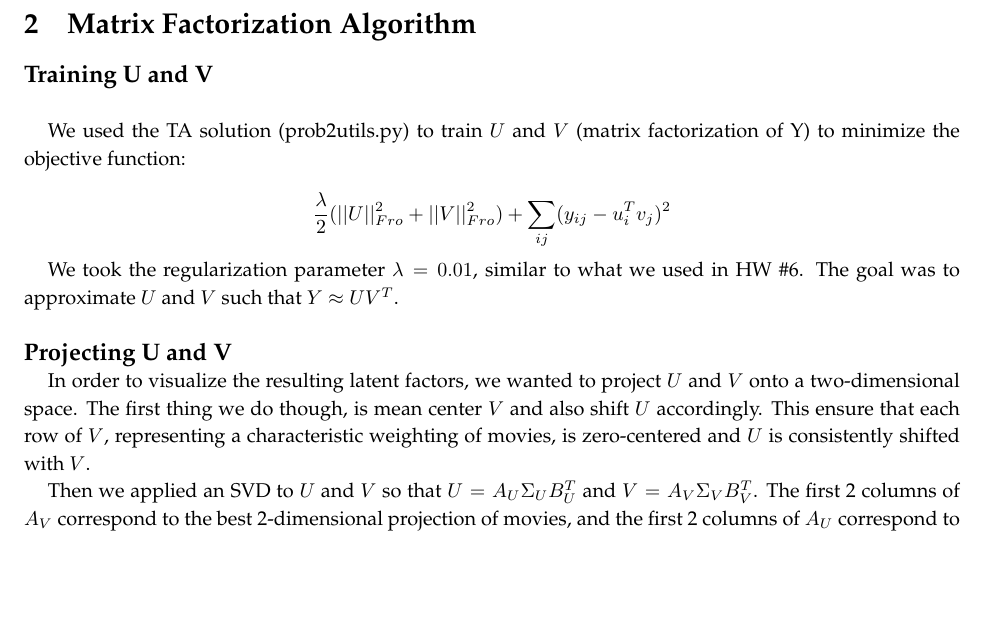
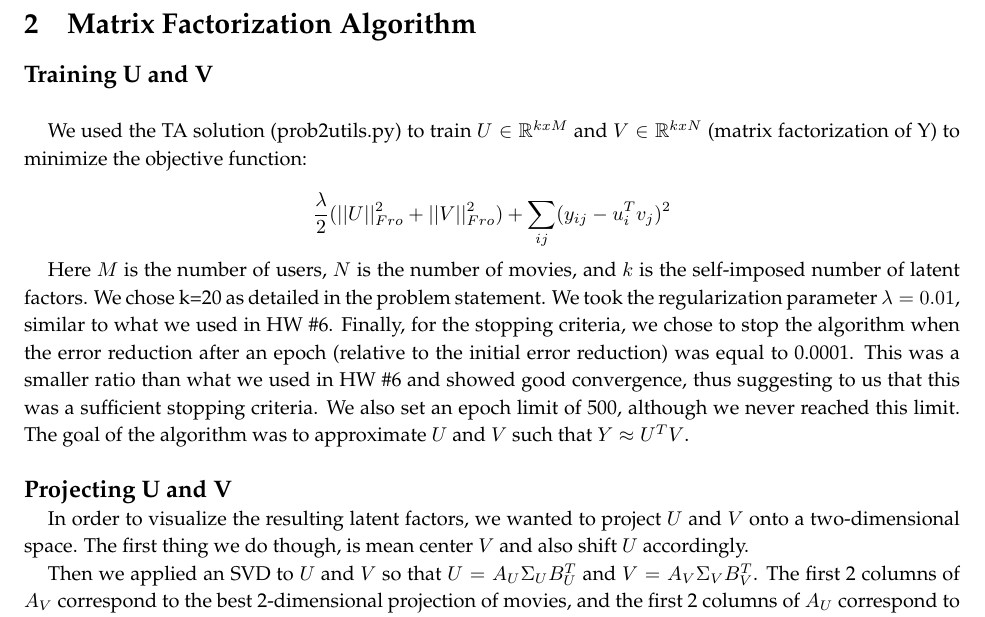
Before and after one commit to ypleong/Machine-Learning---Netflix, a LaTeX document (report/MiniProject3_Report.tex, which reads report/algo.tex): part of page 5 of 11, cut so that both start at the same text, the shorter picture padded with empty space. Compiled offline with pdfLaTeX.

Commit message:
Fix algo.tex

```diff
--- a/report/algo.tex
+++ b/report/algo.tex
@@ -6,15 +6,15 @@
 
 ~
 
-We used the TA solution (prob2utils.py) to train $U$ and $V$  (matrix factorization of Y) to minimize the objective function:
+We used the TA solution (prob2utils.py) to train $U \in \mathbb{R}^{k x M}$ and $V \in \mathbb{R}^{k x N}$  (matrix factorization of Y) to minimize the objective function:
 
 $$\frac{\lambda}{2} ( ||U||_{Fro}^2 + ||V||_{Fro}^2) + \sum_{ij} (y_{ij} - u_i^T v_j)^2$$
 
-We took the regularization parameter $\lambda = 0.01$, similar to what we used in HW \#6. The goal was to approximate $U$ and $V$ such that $Y \approx U V^T$.
+Here $M$ is the number of users, $N$ is the number of movies, and $k$ is the self-imposed number of latent factors. We chose k=20 as detailed in the problem statement. We took the regularization parameter $\lambda = 0.01$, similar to what we used in HW \#6. Finally, for the stopping criteria, we chose to stop the algorithm when the error reduction after an epoch (relative to the initial error reduction) was equal to 0.0001. This was a smaller ratio than what we used in HW \#6 and showed good convergence, thus suggesting to us that this was a sufficient stopping criteria. We also set an epoch limit of 500, although we never reached this limit. The goal of the algorithm was to approximate $U$ and $V$ such that $Y \approx U^T V$.
 
 \subsection{Projecting U and V}
 
-In order to visualize the resulting latent factors, we wanted to project $U$ and $V$ onto a two-dimensional space. The first thing we do though, is mean center $V$ and also shift $U$ accordingly.  This ensure that each row of $V$, representing a characteristic weighting of movies, is zero-centered and $U$ is consistently shifted with $V$.
+In order to visualize the resulting latent factors, we wanted to project $U$ and $V$ onto a two-dimensional space. The first thing we do though, is mean center $V$ and also shift $U$ accordingly.
 
 Then we applied an SVD to $U$ and $V$ so that $U = A_U \Sigma_U B_U^T$ and $V = A_V \Sigma_V B_V^T$. The first 2 columns of $A_V$ correspond to the best 2-dimensional projection of movies, and the first 2 columns of $A_U$ correspond to the best 2-dimensional projection of users.
 
```
